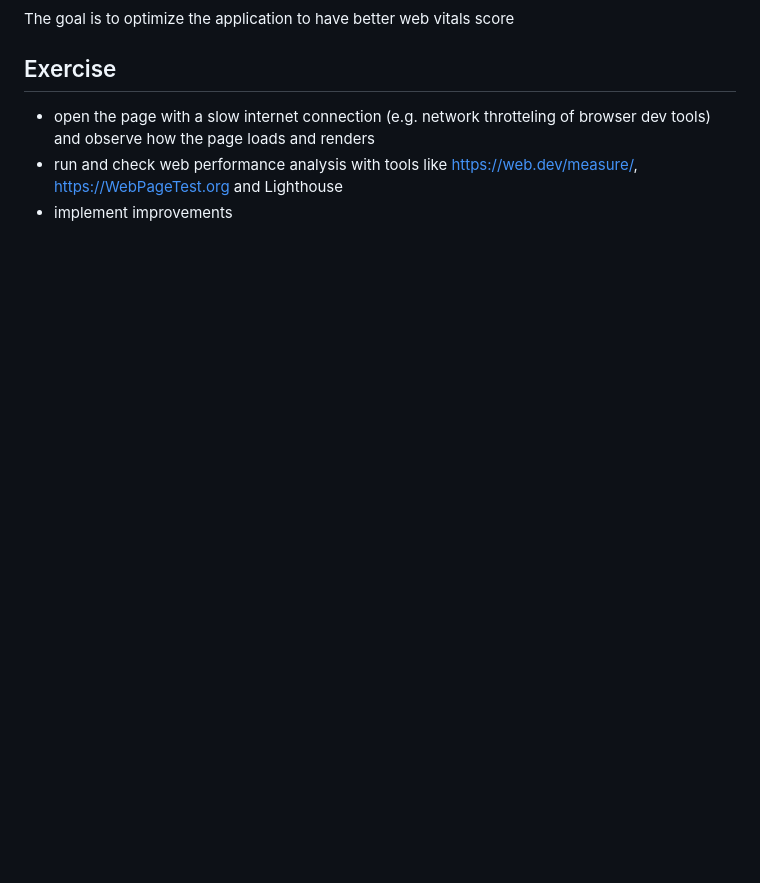
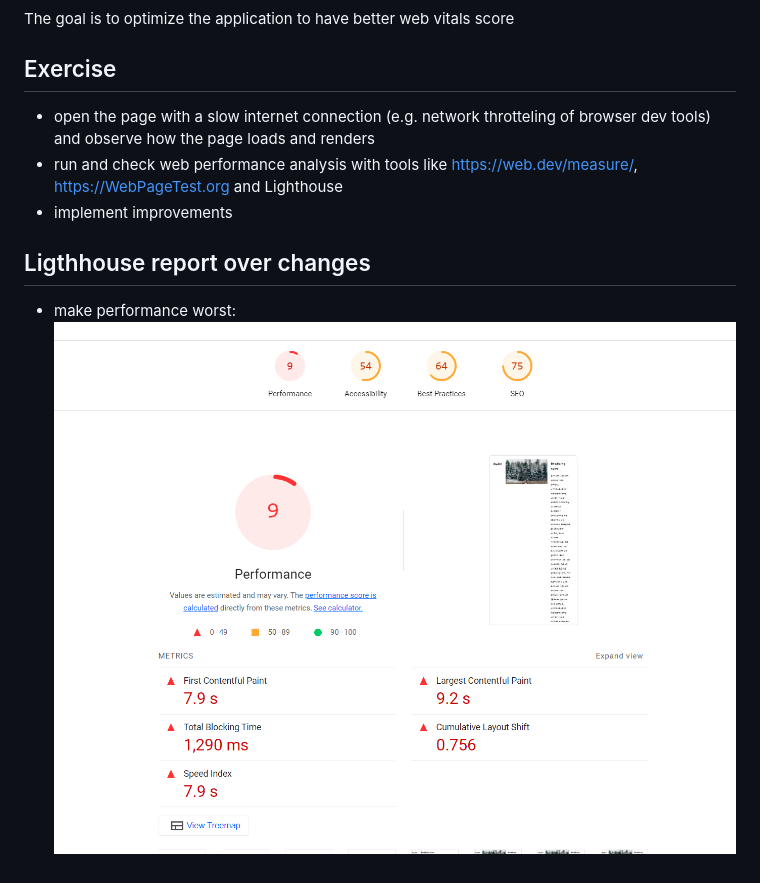
Before and after one commit to houssemAmiri/web-performance-optimization, a Markdown page: README.md, the part around the change. GitHub-like rendering; pictures changed too: image-1.png (added); blank space fills up the shorter version.

```diff
--- a/README.md
+++ b/README.md
@@ -11,3 +11,8 @@ The goal is to optimize the application to have better web vitals score
 - open the page with a slow internet connection (e.g. network throtteling of browser dev tools) and observe how the page loads and renders
 - run and check web performance analysis with tools like https://web.dev/measure/, https://WebPageTest.org and Lighthouse
 - implement improvements
+
+## Ligthhouse report over changes
+
+- make performance worst:
+  ![score 9](image-1.png)
```
